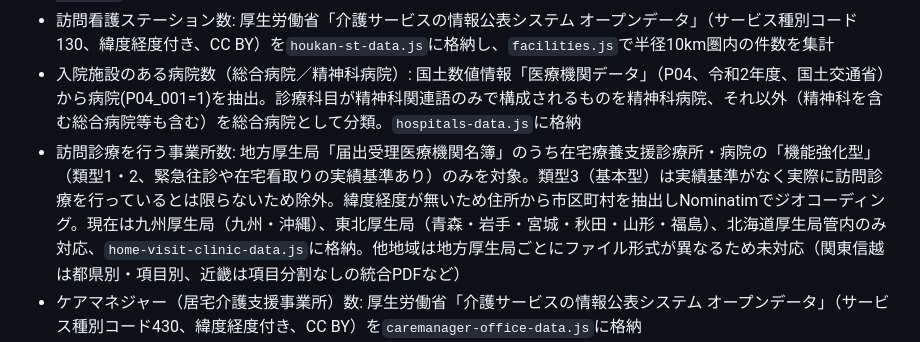
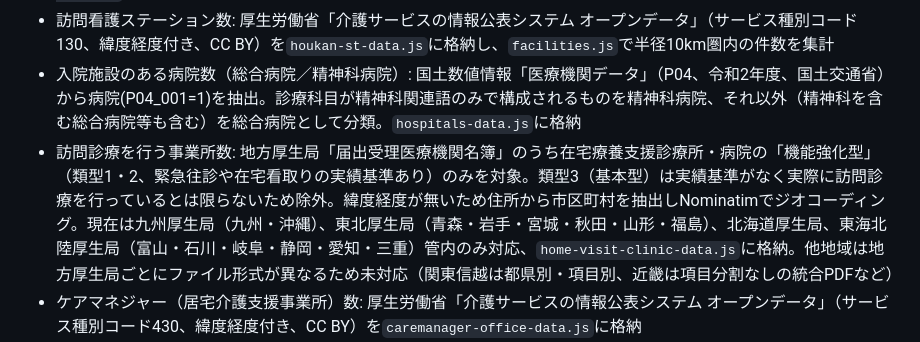
Before and after one commit to yhiguchi-collab/syuttensien-app, a Markdown page: CLAUDE.md, the part around the change. Drawn GitHub-style.

Commit message:
CLAUDE.md: 訪問診療の対応地域（東海北陸追加）を更新

```diff
--- a/CLAUDE.md
+++ b/CLAUDE.md
@@ -19,7 +19,7 @@
 - 地域区分（介護報酬の級地）: 厚生労働大臣が定める一単位の単価（告示）別表に基づく市町村別データを`chiiki-kubun.js`に整備。Nominatim逆ジオコーディングで市区町村を判定して表示
 - 訪問看護ステーション数: 厚生労働省「介護サービスの情報公表システム オープンデータ」（サービス種別コード130、緯度経度付き、CC BY）を`houkan-st-data.js`に格納し、`facilities.js`で半径10km圏内の件数を集計
 - 入院施設のある病院数（総合病院／精神科病院）: 国土数値情報「医療機関データ」（P04、令和2年度、国土交通省）から病院(P04_001=1)を抽出。診療科目が精神科関連語のみで構成されるものを精神科病院、それ以外（精神科を含む総合病院等も含む）を総合病院として分類。`hospitals-data.js`に格納
-- 訪問診療を行う事業所数: 地方厚生局「届出受理医療機関名簿」のうち在宅療養支援診療所・病院の「機能強化型」（類型1・2、緊急往診や在宅看取りの実績基準あり）のみを対象。類型3（基本型）は実績基準がなく実際に訪問診療を行っているとは限らないため除外。緯度経度が無いため住所から市区町村を抽出しNominatimでジオコーディング。現在は九州厚生局（九州・沖縄）、東北厚生局（青森・岩手・宮城・秋田・山形・福島）、北海道厚生局管内のみ対応、`home-visit-clinic-data.js`に格納。他地域は地方厚生局ごとにファイル形式が異なるため未対応（関東信越は都県別・項目別、近畿は項目分割なしの統合PDFなど）
+- 訪問診療を行う事業所数: 地方厚生局「届出受理医療機関名簿」のうち在宅療養支援診療所・病院の「機能強化型」（類型1・2、緊急往診や在宅看取りの実績基準あり）のみを対象。類型3（基本型）は実績基準がなく実際に訪問診療を行っているとは限らないため除外。緯度経度が無いため住所から市区町村を抽出しNominatimでジオコーディング。現在は九州厚生局（九州・沖縄）、東北厚生局（青森・岩手・宮城・秋田・山形・福島）、北海道厚生局、東海北陸厚生局（富山・石川・岐阜・静岡・愛知・三重）管内のみ対応、`home-visit-clinic-data.js`に格納。他地域は地方厚生局ごとにファイル形式が異なるため未対応（関東信越は都県別・項目別、近畿は項目分割なしの統合PDFなど）
 - ケアマネジャー（居宅介護支援事業所）数: 厚生労働省「介護サービスの情報公表システム オープンデータ」（サービス種別コード430、緯度経度付き、CC BY）を`caremanager-office-data.js`に格納
 - 地域包括支援センター数: 国土数値情報「福祉施設データ」（P14、令和3年度、国土交通省）から福祉施設小分類コード991303（地域包括支援センター）のみを抽出（991301・991306は障害福祉の相談支援事業所のため除外）。`comprehensive-support-center-data.js`に格納
 - ビルドツール不使用
```
